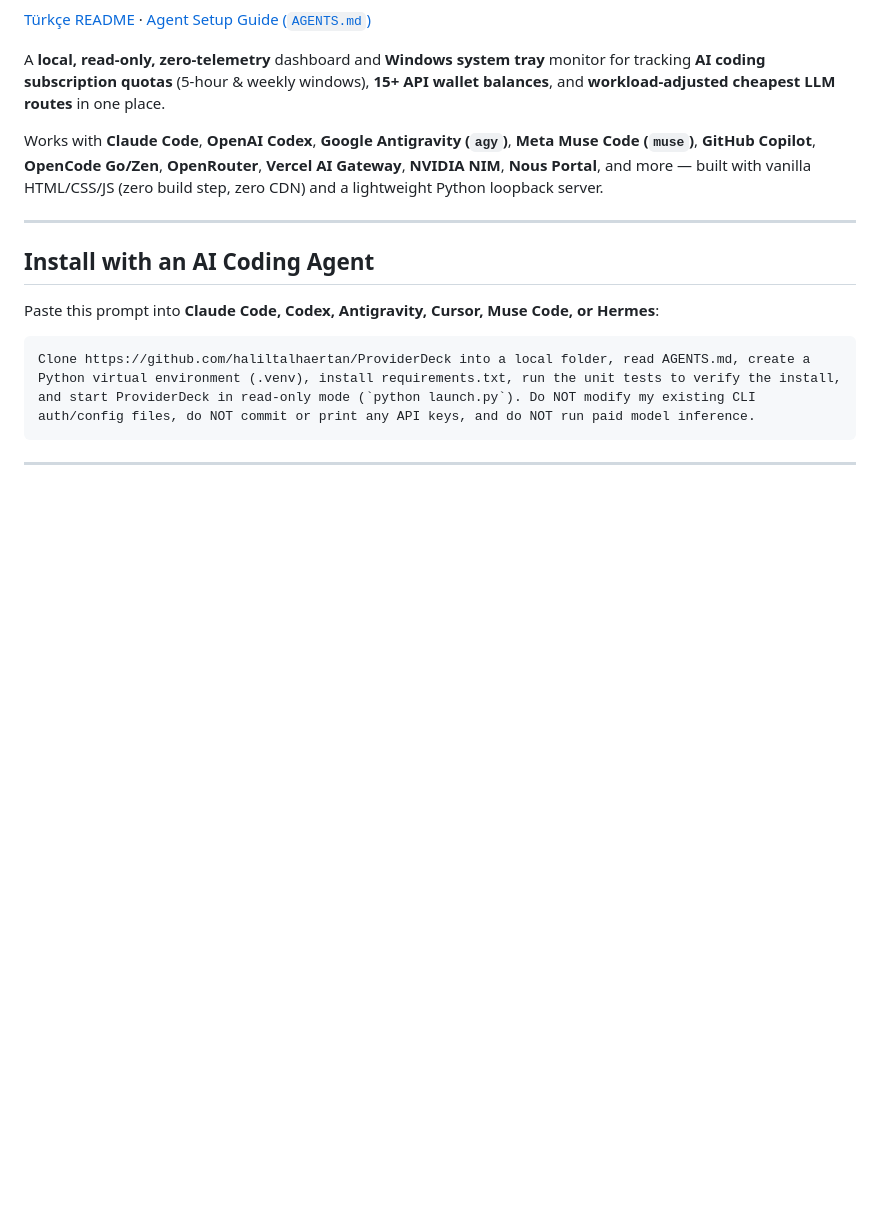
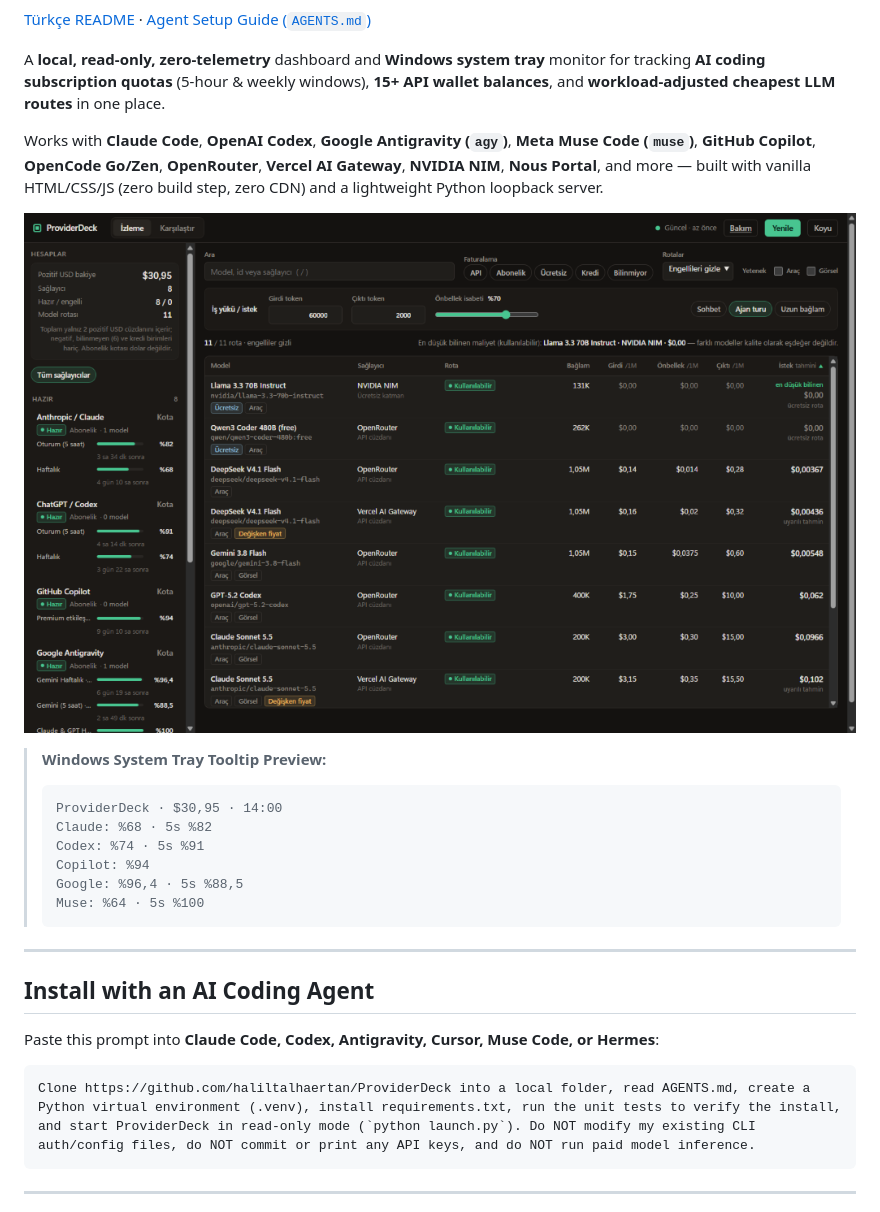
Before and after one commit to haliltalhaertan/ProviderDeck, a Markdown page: README.md, the part around the change. Drawn GitHub-style; pictures changed too: docs/screenshot-dashboard.png (added); blank space fills up the shorter version.

Commit message:
Add synthetic demo dashboard screenshot and tray preview to README

````diff
--- a/README.md
+++ b/README.md
@@ -9,6 +9,18 @@
 A **local, read-only, zero-telemetry** dashboard and **Windows system tray** monitor for tracking **AI coding subscription quotas** (5-hour & weekly windows), **15+ API wallet balances**, and **workload-adjusted cheapest LLM routes** in one place.
 
 Works with **Claude Code**, **OpenAI Codex**, **Google Antigravity (`agy`)**, **Meta Muse Code (`muse`)**, **GitHub Copilot**, **OpenCode Go/Zen**, **OpenRouter**, **Vercel AI Gateway**, **NVIDIA NIM**, **Nous Portal**, and more — built with vanilla HTML/CSS/JS (zero build step, zero CDN) and a lightweight Python loopback server.
+
+![ProviderDeck Dashboard (synthetic demo data)](docs/screenshot-dashboard.png)
+
+> **Windows System Tray Tooltip Preview:**
+> ```text
+> ProviderDeck · $30,95 · 14:00
+> Claude: %68 · 5s %82
+> Codex: %74 · 5s %91
+> Copilot: %94
+> Google: %96,4 · 5s %88,5
+> Muse: %64 · 5s %100
+> ```
 
 ---
 
````
Also changed, not shown: README.tr.md (+12 -0 lines).
